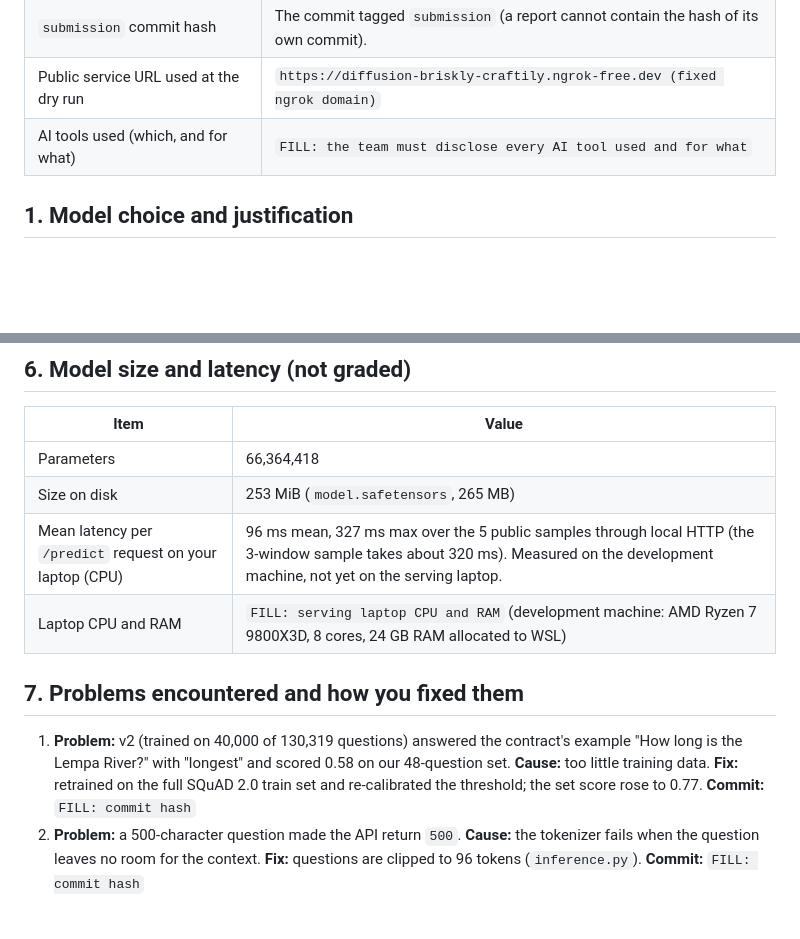
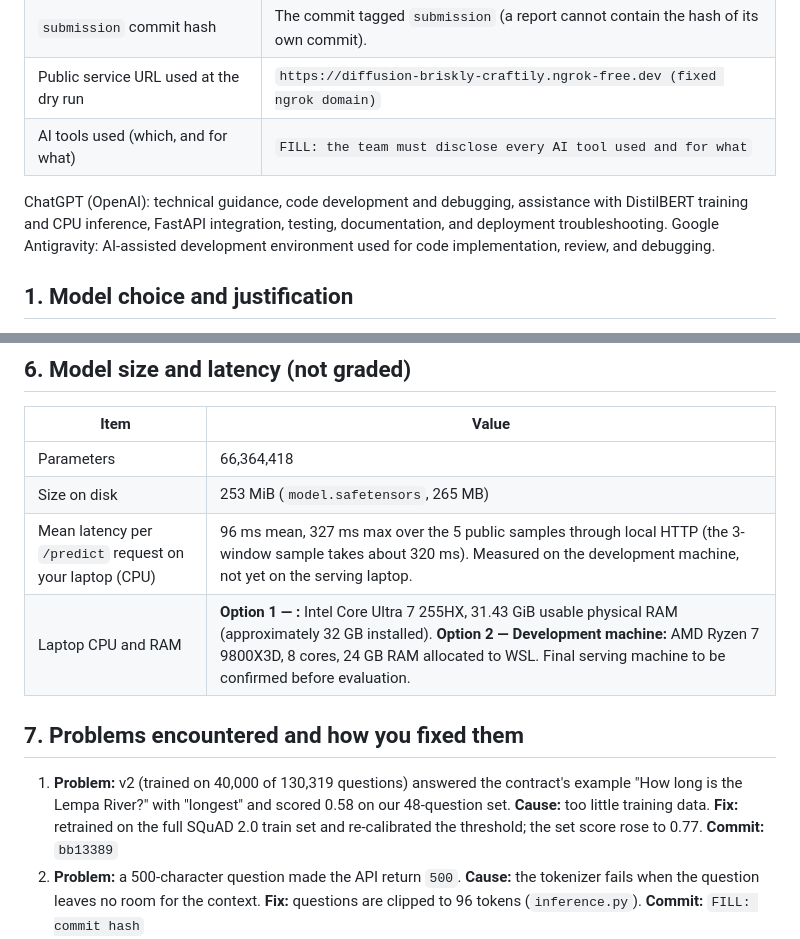
Before and after one commit to LuKrieg/nlp-qa-api, a Markdown page: REPORT.md, 2 parts joined by grey strips. GitHub-like rendering; blank space fills up the shorter version.

Commit message:
Complete REPORT.md

```diff
--- a/REPORT.md
+++ b/REPORT.md
@@ -10,6 +10,7 @@
 | `submission` commit hash | The commit tagged `submission` (a report cannot contain the hash of its own commit). |
 | Public service URL used at the dry run | `https://diffusion-briskly-craftily.ngrok-free.dev (fixed ngrok domain)` |
 | AI tools used (which, and for what) | `FILL: the team must disclose every AI tool used and for what` |
+ChatGPT (OpenAI): technical guidance, code development and debugging, assistance with DistilBERT training and CPU inference, FastAPI integration, testing, documentation, and deployment troubleshooting. Google Antigravity: AI-assisted development environment used for code implementation, review, and debugging.
 
 ## 1. Model choice and justification
 
@@ -73,11 +74,11 @@ sample-04 asks about BERT-base while the context reports LoRA results for GPT-3:
 | Parameters | 66,364,418 |
 | Size on disk | 253 MiB (`model.safetensors`, 265 MB) |
 | Mean latency per `/predict` request on your laptop (CPU) | 96 ms mean, 327 ms max over the 5 public samples through local HTTP (the 3-window sample takes about 320 ms). Measured on the development machine, not yet on the serving laptop. |
-| Laptop CPU and RAM | `FILL: serving laptop CPU and RAM` (development machine: AMD Ryzen 7 9800X3D, 8 cores, 24 GB RAM allocated to WSL) |
+ | Laptop CPU and RAM | **Option 1 — :** Intel Core Ultra 7 255HX, 31.43 GiB usable physical RAM (approximately 32 GB installed). **Option 2 — Development machine:** AMD Ryzen 7 9800X3D, 8 cores, 24 GB RAM allocated to WSL. Final serving machine to be confirmed before evaluation.  |
 
 ## 7. Problems encountered and how you fixed them
 
-1. **Problem:** v2 (trained on 40,000 of 130,319 questions) answered the contract's example "How long is the Lempa River?" with "longest" and scored 0.58 on our 48-question set. **Cause:** too little training data. **Fix:** retrained on the full SQuAD 2.0 train set and re-calibrated the threshold; the set score rose to 0.77. **Commit:** `FILL: commit hash`
+1. **Problem:** v2 (trained on 40,000 of 130,319 questions) answered the contract's example "How long is the Lempa River?" with "longest" and scored 0.58 on our 48-question set. **Cause:** too little training data. **Fix:** retrained on the full SQuAD 2.0 train set and re-calibrated the threshold; the set score rose to 0.77. **Commit:** `bb13389`
 2. **Problem:** a 500-character question made the API return `500`. **Cause:** the tokenizer fails when the question leaves no room for the context. **Fix:** questions are clipped to 96 tokens (`inference.py`). **Commit:** `FILL: commit hash`
 3. **Problem:** an invalid JSON body without token returned `422` instead of `401`, and an unset `QA_API_TOKEN` accepted the header `Bearer `. **Cause:** FastAPI parses the body before dependencies, and the expected token was empty. **Fix:** authentication is answered first and fails closed. **Commit:** `FILL: commit hash`
 4. **Problem:** the repository held a duplicated `.git - Copy/` folder, Windows-only paths and a hard-coded default test token in the tests. **Cause:** files copied between machines. **Fix:** removed in a new commit (history preserved); tests now require `QA_API_TOKEN` and use relative paths. **Commit:** `FILL: commit hash`
```
